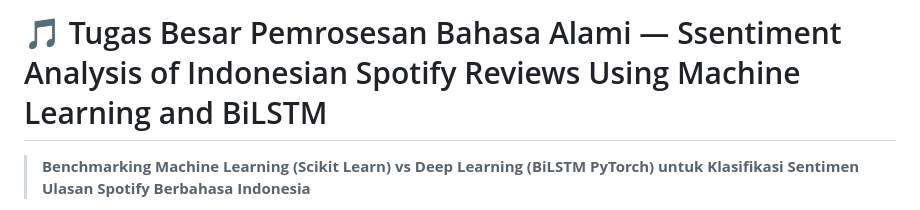
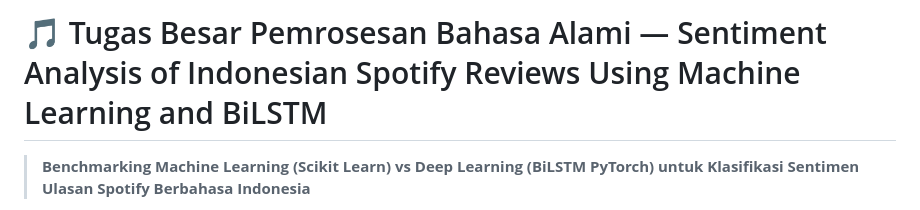
Before and after one commit to andrehd29/pba2026-tuwir, a Markdown page: README.md, the part around the change. GitHub-like rendering.

Commit message:
Fix typo in project title in README.md

```diff
--- a/README.md
+++ b/README.md
@@ -1,4 +1,4 @@
-# 🎵 Tugas Besar Pemrosesan Bahasa Alami — Ssentiment Analysis of Indonesian Spotify Reviews Using Machine Learning and BiLSTM
+# 🎵 Tugas Besar Pemrosesan Bahasa Alami — Sentiment Analysis of Indonesian Spotify Reviews Using Machine Learning and BiLSTM
 
 > **Benchmarking Machine Learning (Scikit Learn) vs Deep Learning (BiLSTM PyTorch) untuk Klasifikasi Sentimen Ulasan Spotify Berbahasa Indonesia**
 
```
